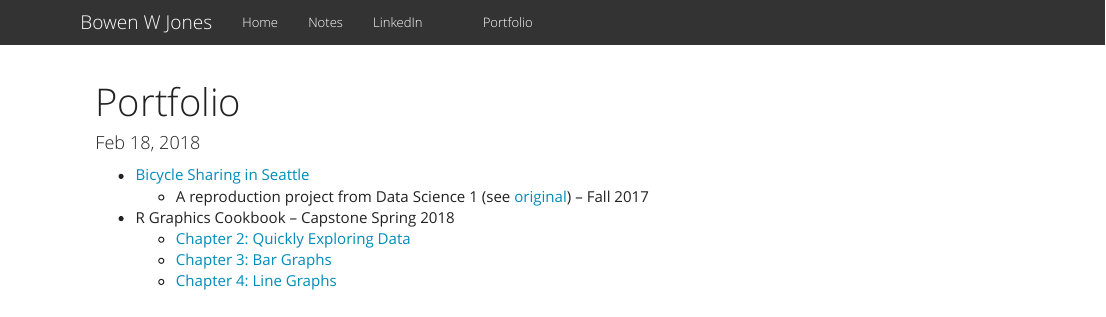
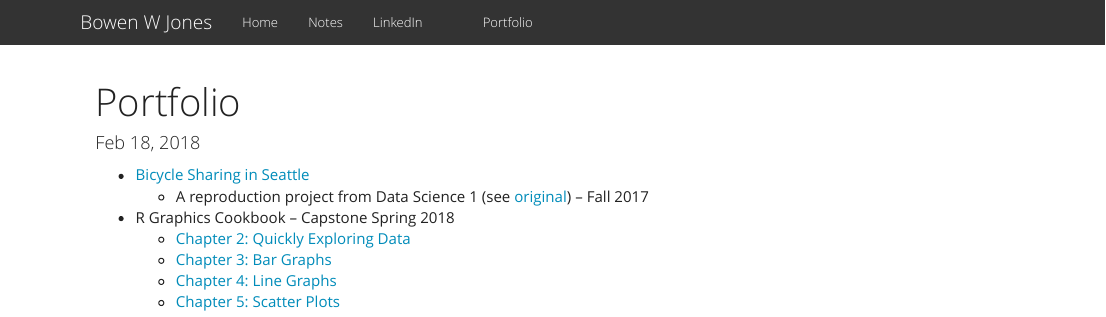
Before and after one commit to bowenjones/bowenjones.github.io, an R Markdown document (Portfolio.Rmd): the page in a window 1100 px wide, from its top. Rendered offline with R 4.5, knitr and Pandoc, with nearby package versions.

Commit message:
Added cookbook chapter 5

```diff
--- a/Portfolio.Rmd
+++ b/Portfolio.Rmd
@@ -13,3 +13,4 @@ output: html_document
     - [Chapter 2: Quickly Exploring Data](./Projects/R_cookbook/Chapter_2.html)
     - [Chapter 3: Bar Graphs](./Projects/R_cookbook/Chapter_3.html)
     - [Chapter 4: Line Graphs](./Projects/R_cookbook/Chapter_4.html)
+    - [Chapter 5: Scatter Plots](./Projects/R_cookbook/Chapter_5.html)
```
Also changed, not shown: Portfolio.html, 1 other file.
